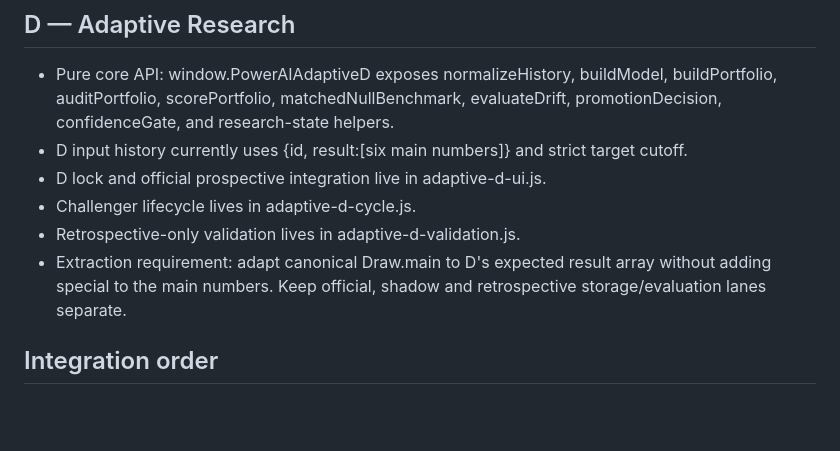
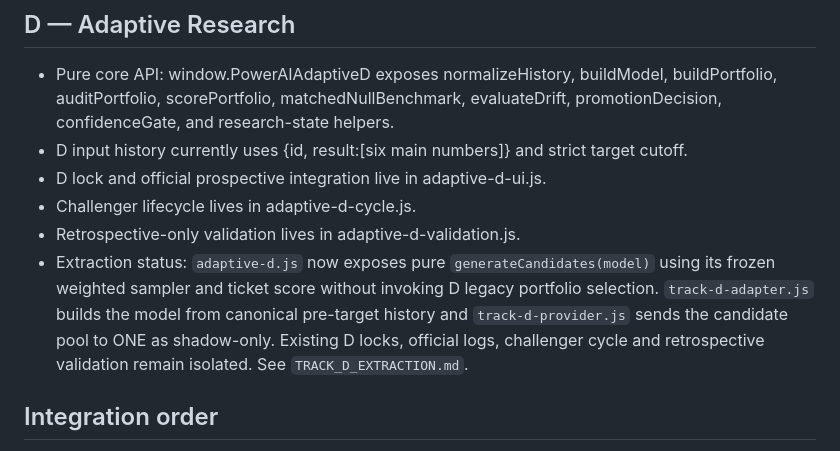
Before and after one commit to hieuthao732-byte/powerai655, a Markdown page: POWERAI_ONE/LEGACY_ENGINE_ADAPTER_MAP.md, the part around the change. GitHub-like rendering; blank space fills up the shorter version.

Commit message:
Record Track D shadow extraction status

```diff
--- a/POWERAI_ONE/LEGACY_ENGINE_ADAPTER_MAP.md
+++ b/POWERAI_ONE/LEGACY_ENGINE_ADAPTER_MAP.md
@@ -37,7 +37,7 @@ Status: source-inspected integration map. No legacy engine code has been changed
 - D lock and official prospective integration live in adaptive-d-ui.js.
 - Challenger lifecycle lives in adaptive-d-cycle.js.
 - Retrospective-only validation lives in adaptive-d-validation.js.
-- Extraction requirement: adapt canonical Draw.main to D's expected result array without adding special to the main numbers. Keep official, shadow and retrospective storage/evaluation lanes separate.
+- Extraction status: `adaptive-d.js` now exposes pure `generateCandidates(model)` using its frozen weighted sampler and ticket score without invoking D legacy portfolio selection. `track-d-adapter.js` builds the model from canonical pre-target history and `track-d-provider.js` sends the candidate pool to ONE as shadow-only. Existing D locks, official logs, challenger cycle and retrospective validation remain isolated. See `TRACK_D_EXTRACTION.md`.
 
 ## Integration order
 1. Capture golden fixtures for A, B, C, L and D from the current production-compatible branch.
```
